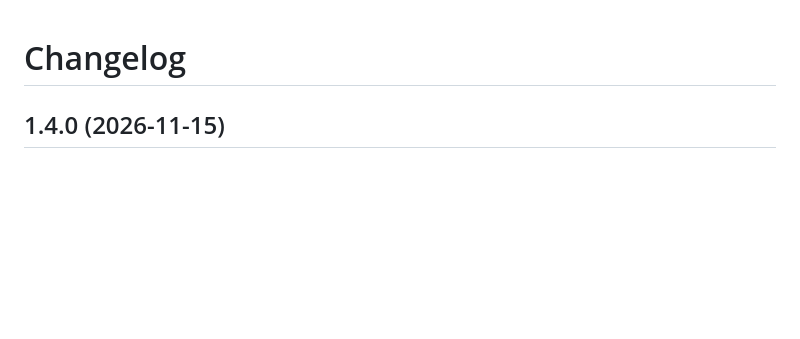
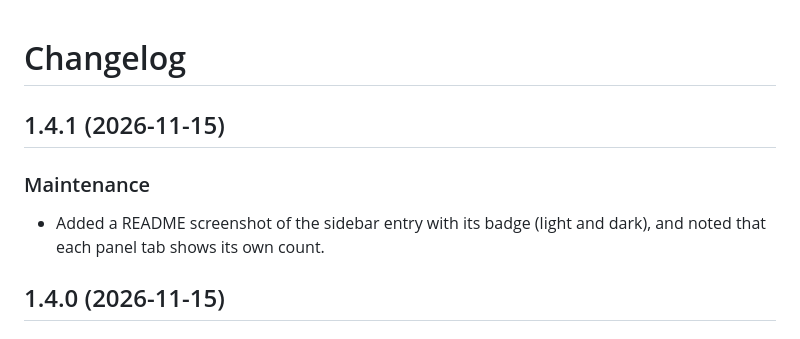
Before and after one commit to juju35/ha-ent-one, a Markdown page: CHANGELOG.md, the part around the change. Drawn GitHub-style; blank space fills up the shorter version.

```diff
--- a/CHANGELOG.md
+++ b/CHANGELOG.md
@@ -1,4 +1,9 @@
 # Changelog
+
+## 1.4.1 (2026-11-15)
+
+### Maintenance
+- Added a README screenshot of the sidebar entry with its badge (light and dark), and noted that each panel tab shows its own count.
 
 ## 1.4.0 (2026-11-15)
 
```
Also changed, not shown: README.md (+7 -1 lines), screenshots/sidebar-dark.png (added), screenshots/sidebar.png (added), 3 other files.
